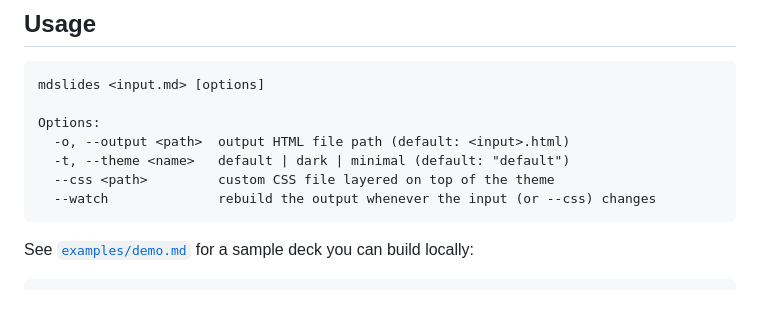
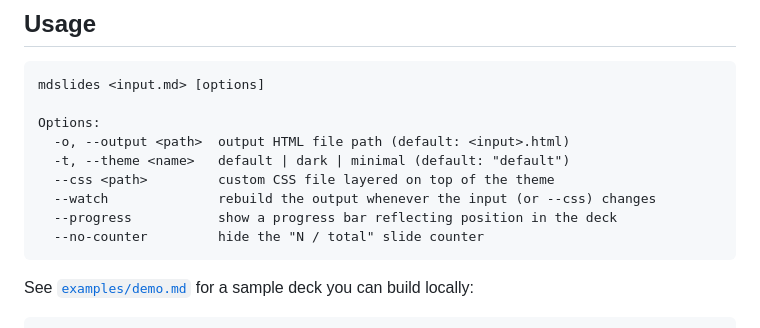
Before and after one commit to ctkrug/mdslides, a Markdown page: README.md, the part around the change. GitHub-like rendering; blank space fills up the shorter version.

Commit message:
docs(readme): document --progress and --no-counter flags

````diff
--- a/README.md
+++ b/README.md
@@ -28,6 +28,8 @@ Options:
   -t, --theme <name>   default | dark | minimal (default: "default")
   --css <path>         custom CSS file layered on top of the theme
   --watch              rebuild the output whenever the input (or --css) changes
+  --progress           show a progress bar reflecting position in the deck
+  --no-counter         hide the "N / total" slide counter
 ```
 
 See [`examples/demo.md`](examples/demo.md) for a sample deck you can build locally:
````
